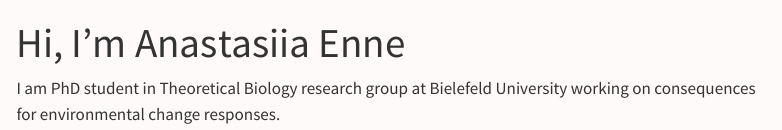
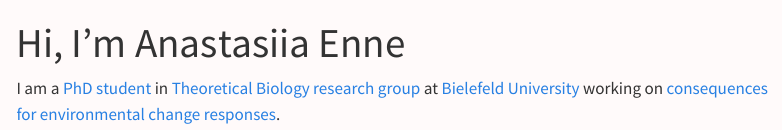
Before and after one commit to enne-anastasia/enne-anastasia.github.io, a Quarto document (index.qmd): the page in a window 1100 px wide, from its top. Rendered offline with R 4.5, knitr and Pandoc in place of Quarto, with nearby package versions; menus at the side of the page are left out.

Commit message:
Links to projects added

```diff
--- a/index.qmd
+++ b/index.qmd
@@ -2,4 +2,4 @@
 title: "Hi, I'm Anastasiia Enne"
 ---
 
-I am PhD student in Theoretical Biology research group at Bielefeld University working on consequences for environmental change responses.
+I am a [PhD student](https://ekvv.uni-bielefeld.de/pers_publ/publ/PersonDetail.jsp?personId=356658316) in [Theoretical Biology research group](https://www.uni-bielefeld.de/fakultaeten/biologie/forschung/arbeitsgruppen/theoretical/index.xml) at [Bielefeld University](https://www.uni-bielefeld.de/) working on [consequences for environmental change responses](https://cmsedit.uni-bielefeld.de/fakultaeten/biologie/forschung/arbeitsgruppen/theoretical/research/individualised-niches-in/index.xml).
```
Also changed, not shown: docs/search.json, 1 other file.
